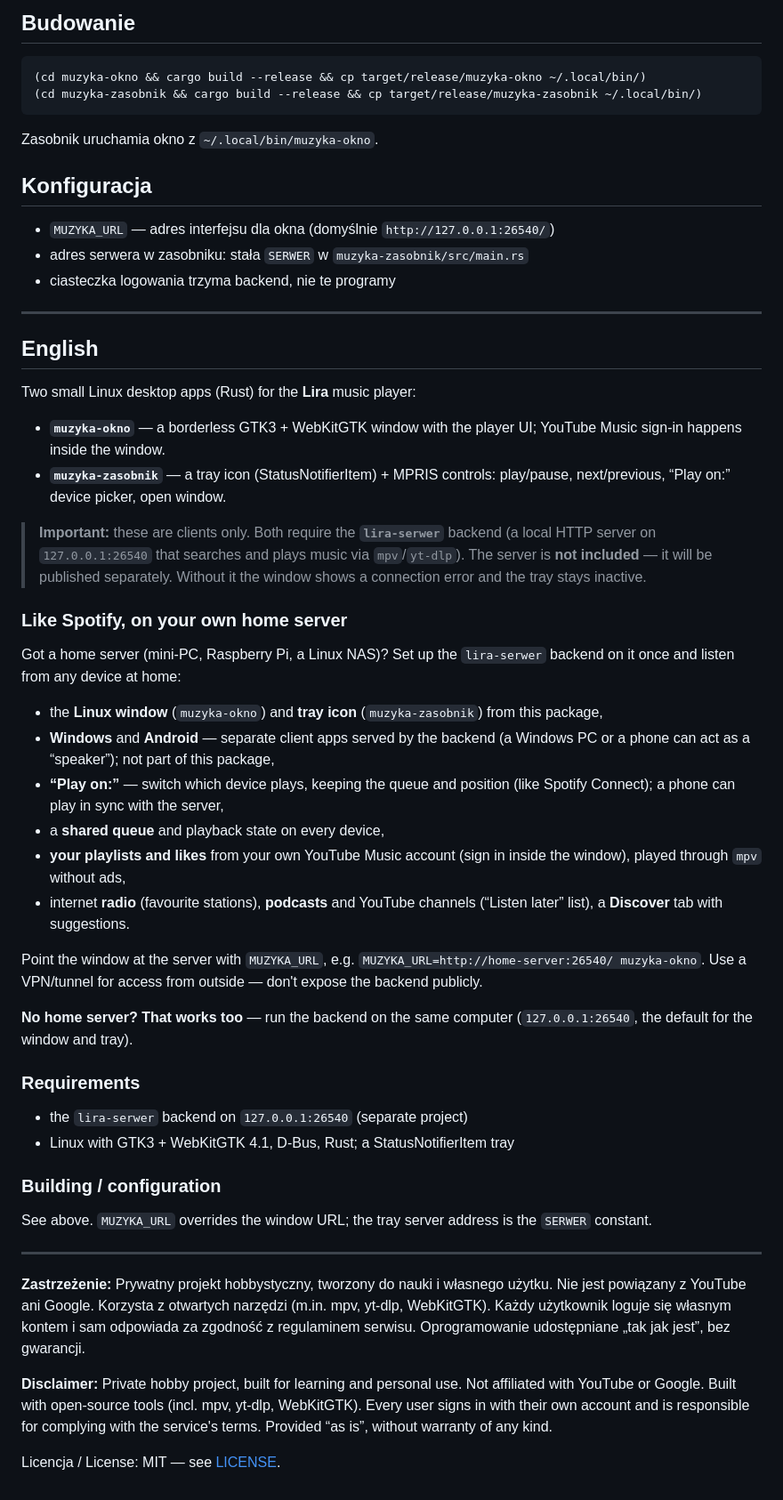
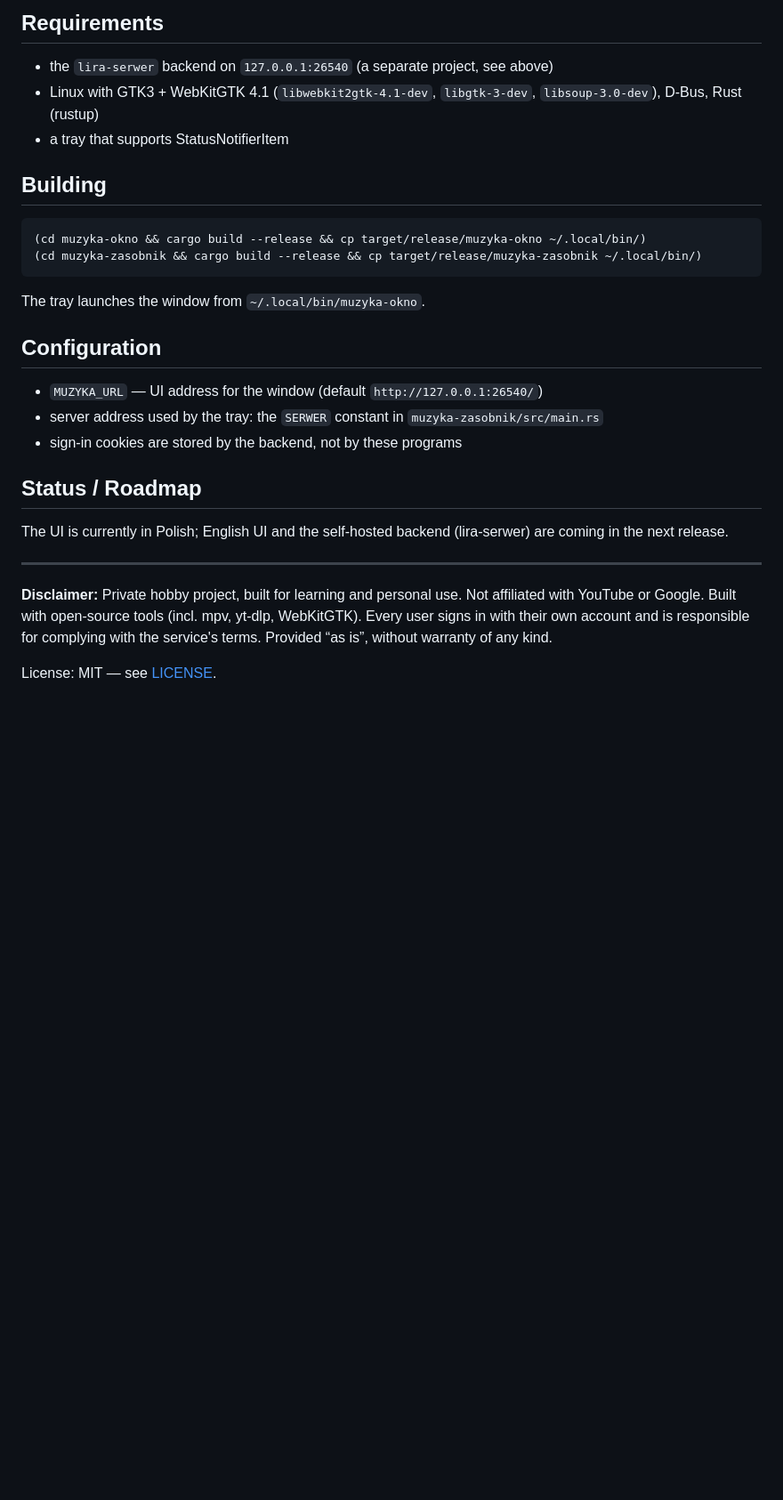
Before and after one commit to longer54/lira, a Markdown page: README.md, the part around one of its changes. Shown at 89% size. Rendered like a GitHub page; blank space fills up the shorter version.

````diff
--- a/README.md
+++ b/README.md
@@ -44,59 +41,26 @@ Do dostępu spoza domu używaj VPN/tunelu — nie wystawiaj backendu publicznie.
 
-## Budowanie
+## Requirements
+- the `lira-serwer` backend on `127.0.0.1:26540` (a separate project, see above)
+- Linux with GTK3 + WebKitGTK 4.1 (`libwebkit2gtk-4.1-dev`, `libgtk-3-dev`, `libsoup-3.0-dev`), D-Bus, Rust (rustup)
+- a tray that supports StatusNotifierItem
+
+## Building
 ```sh
 (cd muzyka-okno && cargo build --release && cp target/release/muzyka-okno ~/.local/bin/)
 (cd muzyka-zasobnik && cargo build --release && cp target/release/muzyka-zasobnik ~/.local/bin/)
 ```
-Zasobnik uruchamia okno z `~/.local/bin/muzyka-okno`.
+The tray launches the window from `~/.local/bin/muzyka-okno`.
 
-## Konfiguracja
-- `MUZYKA_URL` — adres interfejsu dla okna (domyślnie `http://127.0.0.1:26540/`)
-- adres serwera w zasobniku: stała `SERWER` w `muzyka-zasobnik/src/main.rs`
-- ciasteczka logowania trzyma backend, nie te programy
+## Configuration
+- `MUZYKA_URL` — UI address for the window (default `http://127.0.0.1:26540/`)
+- server address used by the tray: the `SERWER` constant in `muzyka-zasobnik/src/main.rs`
+- sign-in cookies are stored by the backend, not by these programs
+
+## Status / Roadmap
+The UI is currently in Polish; English UI and the self-hosted backend (lira-serwer) are coming in the next release.
 
 ---
 
-## English
-
-Two small Linux desktop apps (Rust) for the **Lira** music player:
-
-- **`muzyka-okno`** — a borderless GTK3 + WebKitGTK window with the player UI; YouTube Music sign-in happens inside the window.
-- **`muzyka-zasobnik`** — a tray icon (StatusNotifierItem) + MPRIS controls: play/pause, next/previous, “Play on:” device picker, open window.
-
-> **Important:** these are clients only. Both require the **`lira-serwer`** backend
-> (a local HTTP server on `127.0.0.1:26540` that searches and plays music via
-> `mpv`/`yt-dlp`). The server is **not included** — it will be published separately.
-> Without it the window shows a connection error and the tray stays inactive.
-
-### Like Spotify, on your own home server
-
-Got a home server (mini-PC, Raspberry Pi, a Linux NAS)? Set up the `lira-serwer` backend
-on it once and listen from any device at home:
-
-- the **Linux window** (`muzyka-okno`) and **tray icon** (`muzyka-zasobnik`) from this package,
-- **Windows** and **Android** — separate client apps served by the backend (a Windows PC or a phone can act as a “speaker”); not part of this package,
-- **“Play on:”** — switch which device plays, keeping the queue and position (like Spotify Connect); a phone can play in sync with the server,
-- a **shared queue** and playback state on every device,
-- **your playlists and likes** from your own YouTube Music account (sign in inside the window), played through `mpv` without ads,
-- internet **radio** (favourite stations), **podcasts** and YouTube channels (“Listen later” list), a **Discover** tab with suggestions.
-
-Point the window at the server with `MUZYKA_URL`, e.g. `MUZYKA_URL=http://home-server:26540/ muzyka-okno`.
-Use a VPN/tunnel for access from outside — don't expose the backend publicly.
-
-**No home server? That works too** — run the backend on the same computer
-(`127.0.0.1:26540`, the default for the window and tray).
-
-### Requirements
-- the `lira-serwer` backend on `127.0.0.1:26540` (separate project)
-- Linux with GTK3 + WebKitGTK 4.1, D-Bus, Rust; a StatusNotifierItem tray
-
-### Building / configuration
-See above. `MUZYKA_URL` overrides the window URL; the tray server address is the `SERWER` constant.
-
----
-
-**Zastrzeżenie:** Prywatny projekt hobbystyczny, tworzony do nauki i własnego użytku. Nie jest powiązany z YouTube ani Google. Korzysta z otwartych narzędzi (m.in. mpv, yt-dlp, WebKitGTK). Każdy użytkownik loguje się własnym kontem i sam odpowiada za zgodność z regulaminem serwisu. Oprogramowanie udostępniane „tak jak jest”, bez gwarancji.
-
 **Disclaimer:** Private hobby project, built for learning and personal use. Not affiliated with YouTube or Google. Built with open-source tools (incl. mpv, yt-dlp, WebKitGTK). Every user signs in with their own account and is responsible for complying with the service's terms. Provided “as is”, without warranty of any kind.
 
-Licencja / License: MIT — see [LICENSE](LICENSE).
+License: MIT — see [LICENSE](LICENSE).
````
Also changed, not shown: other parts of README.md (+28 -31 lines), README.pl.md (added, +66 -0 lines), docs/screenshot.png.
